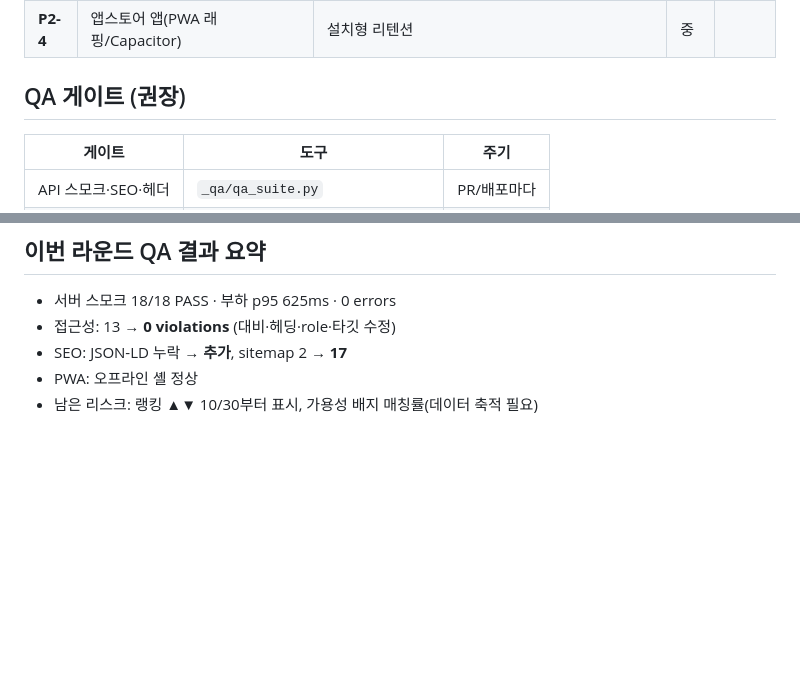
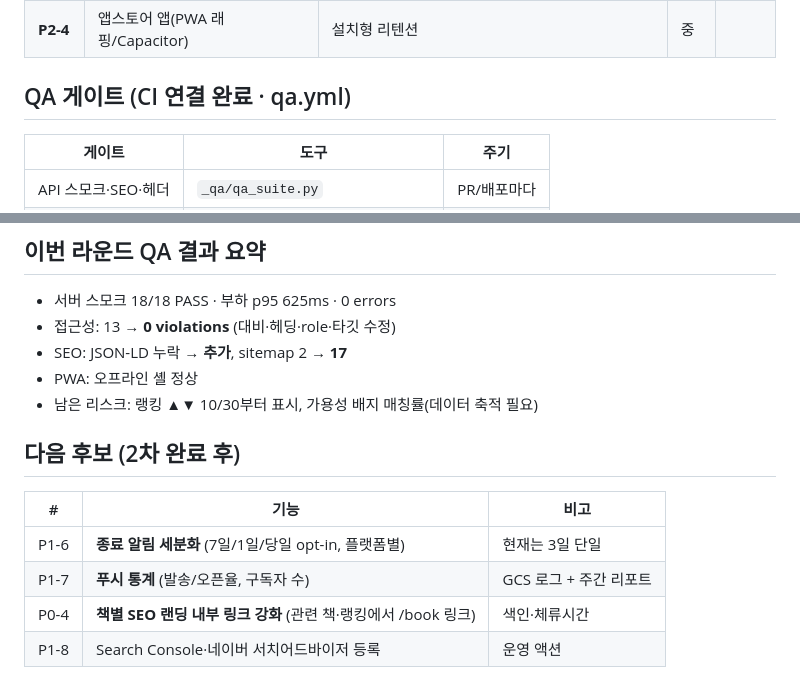
Before and after one commit to ChoYugyeong/seogarok, a Markdown page: docs/ROADMAP.md, 2 parts joined by grey strips. Rendered like a GitHub page; blank space fills up the shorter version.

```diff
--- a/docs/ROADMAP.md
+++ b/docs/ROADMAP.md
@@ -33,7 +33,7 @@
 | **P2-3** | 큐레이션 커뮤니티/팔로우 | 장기 락인 | 대 | |
 | **P2-4** | 앱스토어 앱(PWA 래핑/Capacitor) | 설치형 리텐션 | 중 | |
 
-## QA 게이트 (권장)
+## QA 게이트 (CI 연결 완료 · qa.yml)
 
 | 게이트 | 도구 | 주기 |
 | --- | --- | --- |
@@ -50,3 +50,12 @@
 - SEO: JSON-LD 누락 → **추가**, sitemap 2 → **17**
 - PWA: 오프라인 셸 정상
 - 남은 리스크: 랭킹 ▲▼ 10/30부터 표시, 가용성 배지 매칭률(데이터 축적 필요)
+
+## 다음 후보 (2차 완료 후)
+
+| # | 기능 | 비고 |
+| --- | --- | --- |
+| P1-6 | **종료 알림 세분화** (7일/1일/당일 opt-in, 플랫폼별) | 현재는 3일 단일 |
+| P1-7 | **푸시 통계** (발송/오픈율, 구독자 수) | GCS 로그 + 주간 리포트 |
+| P0-4 | **책별 SEO 랜딩 내부 링크 강화** (관련 책·랭킹에서 /book 링크) | 색인·체류시간 |
+| P1-8 | Search Console·네이버 서치어드바이저 등록 | 운영 액션 |
```
Also changed, not shown: other parts of docs/ROADMAP.md (+3 -3 lines), docs/qa/2026-10-29-competitive-qa.md (+33 -0 lines).
